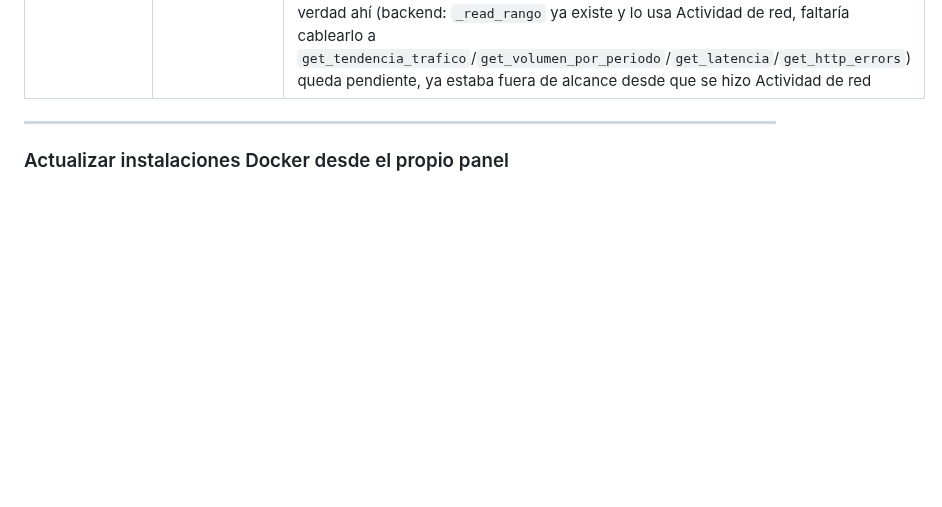
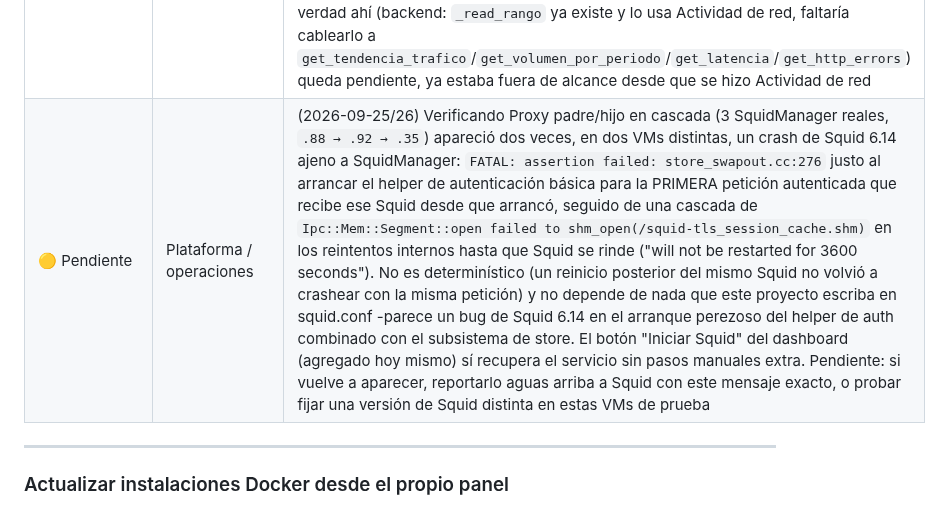
Before and after one commit to luislopezsanchez/squid-manager, a Markdown page: docs/project-log.md, the part around the change. Rendered like a GitHub page; blank space fills up the shorter version.

Commit message:
docs: registrar el crash de Squid 6.14 encontrado probando proxy padre/hijo en cascada
No es un bug de SquidManager -assertion interna de Squid al arrancar el
helper de auth para la primera petición autenticada-, pero queda anotado
para seguimiento: no es determinístico, y el botón "Iniciar Squid" ya
recupera el servicio sin pasos manuales.

Co-Authored-By: Claude Sonnet 5 <noreply@anthropic.com>
Claude-Session: https://claude.ai/code/session_01WJgDYX4PPY5MFsVR91bFwn

```diff
--- a/docs/project-log.md
+++ b/docs/project-log.md
@@ -235,6 +235,7 @@ entrada completa más abajo.
 | 🟡 Pendiente | Plataforma / operaciones | (2026-09-25) Al aplicar cambios con ACLs de archivo grandes cargadas, la reconfiguración de Squid corta la conexión de los clientes mientras dura — se sugirió un helper aparte (proceso separado) para procesar/cargar esos archivos grandes en vez de bloquear el `reconfigure` principal |
 | 🟡 Pendiente | Plataforma / operaciones | (2026-09-25) Borrar un mes histórico desde el panel (`delete_historical_month.sh` vía sudoers) solo se implementó y verificó para instalación nativa — en Docker el backend no tiene sudo ni acceso de escritura al volumen `squid-logs`; hoy devuelve un error claro en vez de romper, pero falta un mecanismo real (¿`docker exec` contra el contenedor de Squid, que sí escribe ahí?), sin verificar por falta de un entorno Docker disponible |
 | 🟡 Pendiente | Análisis de datos | (2026-09-25) "Personalizado..." (rango de fechas libre) solo funciona de punta a punta en Actividad de red. Se encontró un bug real durante una revisión a fondo de la sección Análisis: Tendencias, Panorama y Rendimiento y errores compartían el mismo `SelectorVentana` y mostraban la opción igual, pero al elegirla no aparecía ningún selector de fechas y la ventana quedaba silenciosamente en "últimas 1000 peticiones" sin avisar -un callejón sin salida en el menú. Se corrigió ocultando la opción en esas tres páginas (no ofrecerla es mejor que ofrecerla rota); implementar el rango libre de verdad ahí (backend: `_read_rango` ya existe y lo usa Actividad de red, faltaría cablearlo a `get_tendencia_trafico`/`get_volumen_por_periodo`/`get_latencia`/`get_http_errors`) queda pendiente, ya estaba fuera de alcance desde que se hizo Actividad de red |
+| 🟡 Pendiente | Plataforma / operaciones | (2026-09-25/26) Verificando Proxy padre/hijo en cascada (3 SquidManager reales, `.88 → .92 → .35`) apareció dos veces, en dos VMs distintas, un crash de Squid 6.14 ajeno a SquidManager: `FATAL: assertion failed: store_swapout.cc:276` justo al arrancar el helper de autenticación básica para la PRIMERA petición autenticada que recibe ese Squid desde que arrancó, seguido de una cascada de `Ipc::Mem::Segment::open failed to shm_open(/squid-tls_session_cache.shm)` en los reintentos internos hasta que Squid se rinde ("will not be restarted for 3600 seconds"). No es determinístico (un reinicio posterior del mismo Squid no volvió a crashear con la misma petición) y no depende de nada que este proyecto escriba en squid.conf -parece un bug de Squid 6.14 en el arranque perezoso del helper de auth combinado con el subsistema de store. El botón "Iniciar Squid" del dashboard (agregado hoy mismo) sí recupera el servicio sin pasos manuales extra. Pendiente: si vuelve a aparecer, reportarlo aguas arriba a Squid con este mensaje exacto, o probar fijar una versión de Squid distinta en estas VMs de prueba |
 
 ---
 
```
